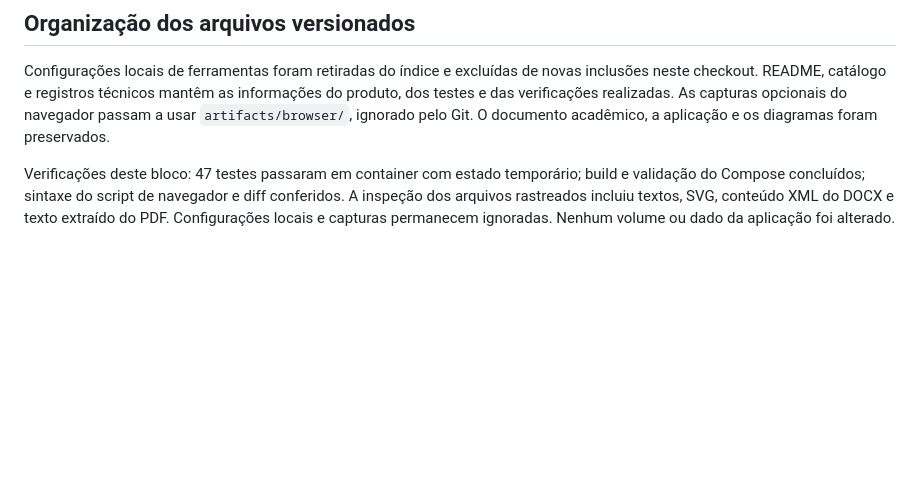
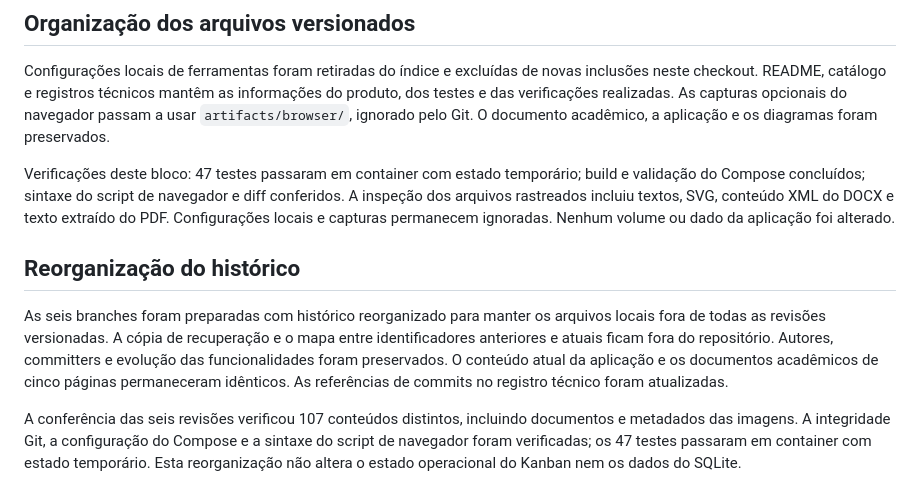
Before and after one commit to Lfijho/chamadosLES, a Markdown page: docs/kanban.md, the part around the change. Drawn GitHub-style; blank space fills up the shorter version.

Commit message:
Registra reorganização do histórico e atualiza referências

```diff
--- a/docs/kanban.md
+++ b/docs/kanban.md
@@ -112,3 +112,10 @@ Os relatórios técnicos e os diagramas detalhados anteriores foram preservados.
 Configurações locais de ferramentas foram retiradas do índice e excluídas de novas inclusões neste checkout. README, catálogo e registros técnicos mantêm as informações do produto, dos testes e das verificações realizadas. As capturas opcionais do navegador passam a usar `artifacts/browser/`, ignorado pelo Git. O documento acadêmico, a aplicação e os diagramas foram preservados.
 
 Verificações deste bloco: 47 testes passaram em container com estado temporário; build e validação do Compose concluídos; sintaxe do script de navegador e diff conferidos. A inspeção dos arquivos rastreados incluiu textos, SVG, conteúdo XML do DOCX e texto extraído do PDF. Configurações locais e capturas permanecem ignoradas. Nenhum volume ou dado da aplicação foi alterado.
+
+
+## Reorganização do histórico
+
+As seis branches foram preparadas com histórico reorganizado para manter os arquivos locais fora de todas as revisões versionadas. A cópia de recuperação e o mapa entre identificadores anteriores e atuais ficam fora do repositório. Autores, committers e evolução das funcionalidades foram preservados. O conteúdo atual da aplicação e os documentos acadêmicos de cinco páginas permaneceram idênticos. As referências de commits no registro técnico foram atualizadas.
+
+A conferência das seis revisões verificou 107 conteúdos distintos, incluindo documentos e metadados das imagens. A integridade Git, a configuração do Compose e a sintaxe do script de navegador foram verificadas; os 47 testes passaram em container com estado temporário. Esta reorganização não altera o estado operacional do Kanban nem os dados do SQLite.
```
Also changed, not shown: docs/verificacoes.md (+3 -3 lines).
